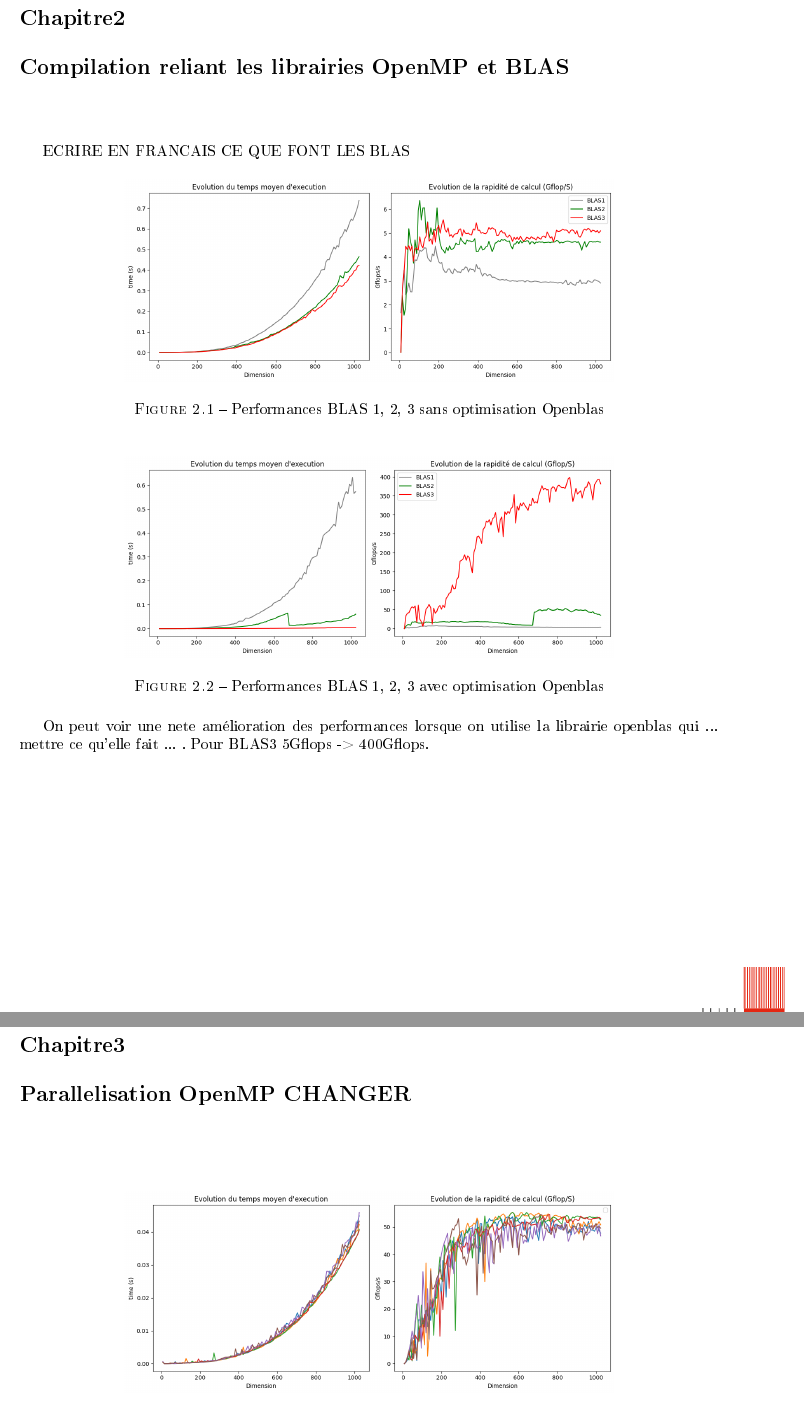
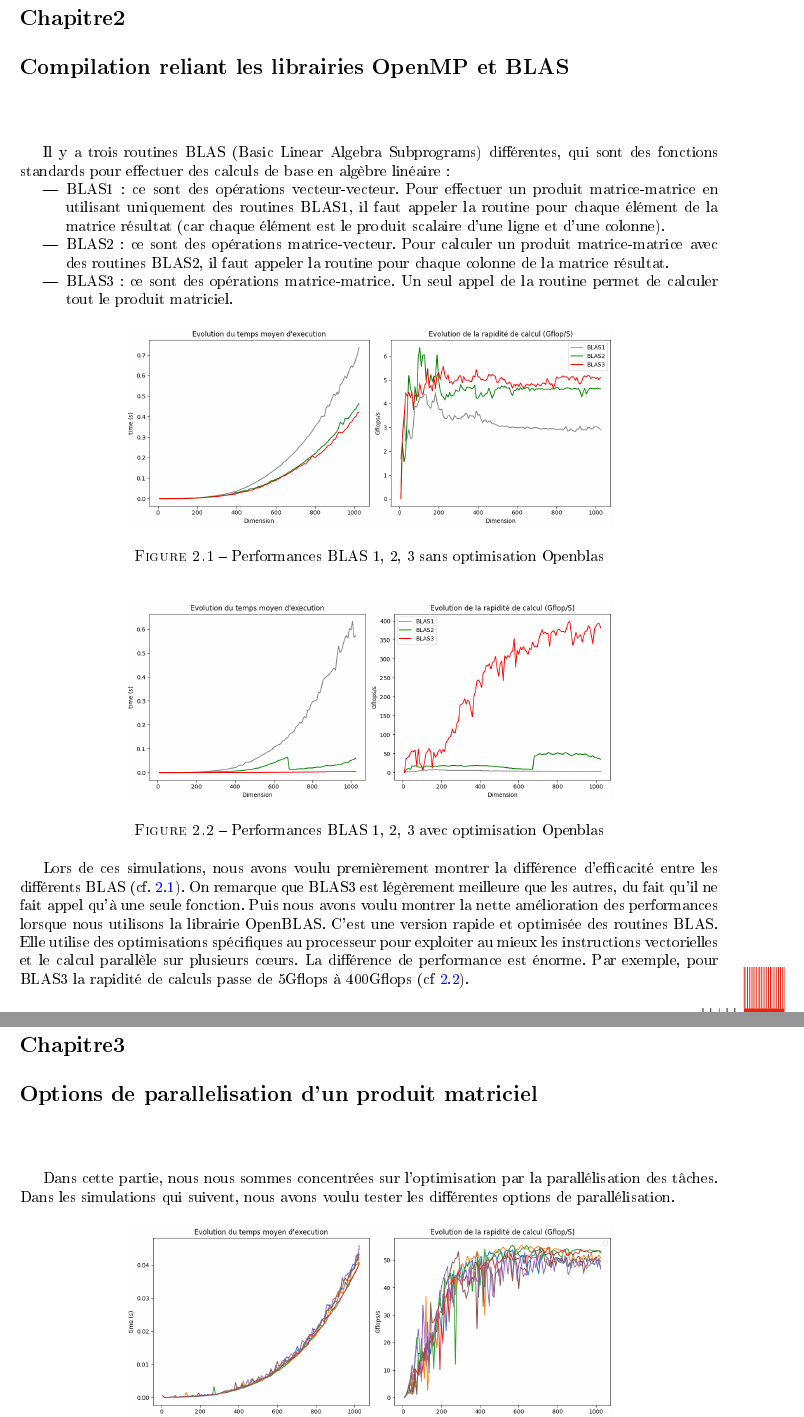
Before and after one commit to aperrin334/BE_blas, a LaTeX document (Rapport/Rapport.tex): two parts of pages 5 and 6 of 9, joined at a grey line, cut so that both start at the same text. The pictures show the PDF file Rapport/Rapport.pdf that the author committed with the source.

Commit message:
Avancer jusuqu'au chapitre 3 compris

```diff
--- a/Rapport/Rapport.tex
+++ b/Rapport/Rapport.tex
@@ -115,13 +117,19 @@ de deux matrices denses \par}
     \label{fig:3}
 \end{figure}
 
-Modification de l'ordre d'accès à la mémoire : On lit d'abord les lignes pour une meilleure utilisation du cache. L'efficassité est doublée en moyenne.
 
+On peut remarquer sur ces simulations que la rapidité de calcul a doublé en moyenne (cf \ref{fig:3}). C'est donc un critère important à prendre en compte lors de l'élaboration d'un programme.
 
 
 \chapter{Compilation reliant les librairies OpenMP et BLAS}
 
-ECRIRE EN FRANCAIS CE QUE FONT LES BLAS
+Il y a trois routines BLAS (Basic Linear Algebra Subprograms) différentes, qui sont des fonctions standards pour effectuer des calculs de base en algèbre linéaire :
+\begin{itemize}
+    \item BLAS1 : ce sont des opérations vecteur-vecteur. Pour effectuer un produit matrice-matrice en utilisant uniquement des routines BLAS1, il faut appeler la routine pour chaque élément de la matrice résultat (car chaque élément est le produit scalaire d'une ligne et d'une colonne).
+    \item BLAS2 : ce sont des opérations matrice-vecteur. Pour calculer un produit matrice-matrice avec des routines BLAS2, il faut appeler la routine pour chaque colonne de la matrice résultat.
+    \item BLAS3 : ce sont des opérations matrice-matrice. Un seul appel de la routine permet de calculer tout le produit matriciel.
+\end{itemize}
+
 
 \begin{figure}[H]
     \centering
@@ -137,10 +145,12 @@ ECRIRE EN FRANCAIS CE QUE FONT LES BLAS
     \label{fig:2}
 \end{figure}
 
-On peut voir une nete amélioration des performances lorsque on utilise la librairie openblas qui ... mettre ce qu'elle fait ... .
-Pour BLAS3 5Gflops -> 400Gflops.
+Lors de ces simulations, nous avons voulu premièrement montrer la différence d'efficacité entre les différents BLAS (cf. \ref{fig:1}). On remarque que BLAS3 est légèrement meilleure que les autres, du fait qu'il ne fait appel qu'à une seule fonction.
+Puis nous avons voulu montrer la nette amélioration des performances lorsque nous utilisons la librairie OpenBLAS. C'est une version rapide et optimisée des routines BLAS. Elle utilise des optimisations spécifiques au processeur pour exploiter au mieux les instructions vectorielles et le calcul parallèle sur plusieurs cœurs. La différence de performance est énorme. Par exemple, pour BLAS3 la rapidité de calculs passe de 5Gflops à 400Gflops (cf \ref{fig:2}).
 
-\chapter{Parallelisation OpenMP CHANGER}
+\chapter{Options de parallelisation d'un produit matriciel}
+
+Dans cette partie, nous nous sommes concentrées sur l'optimisation par la parallélisation des tâches. Dans les simulations qui suivent, nous avons voulu tester les différentes options de parallélisation.
 
 \begin{figure}[H]
     \centering
```
Also changed, not shown: Rapport/Rapport.pdf, Rapport/Rapport.tex (10 more changed lines), 6 other files.
